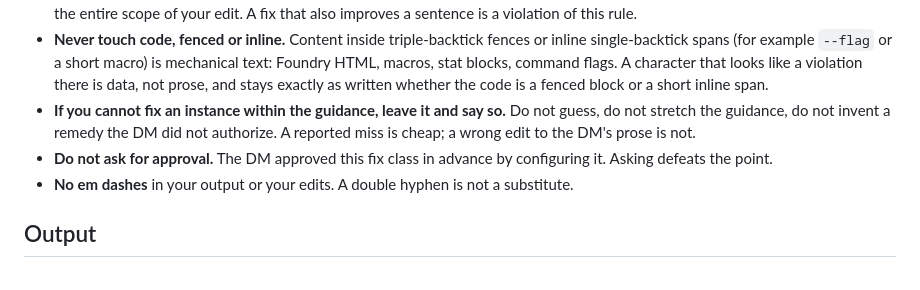
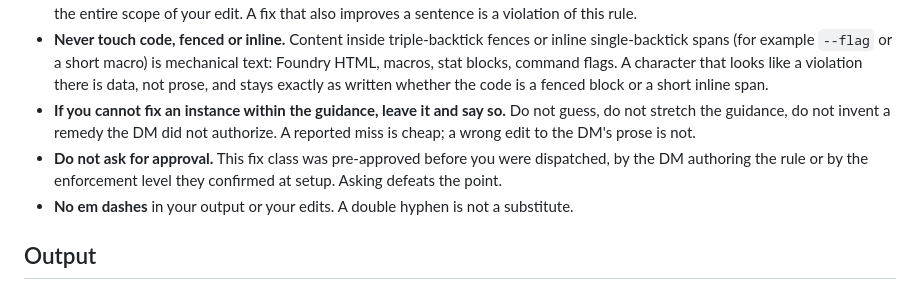
Before and after one commit to themrbeasley/personal-skills-and-plugins, a Markdown page: professor-orb/agents/rule-fixer.md, the part around the change. Rendered like a GitHub page.

Commit message:
fix(professor-orb): finish the provenance correction in two files that self-contradicted
Task 5 corrected five statements that told the rule-fixer agent the DM
authored the guidance it follows, which stopped being true when the plugin
began shipping its own rules. Two same-shaped statements were left in the
same two files, and correcting their neighbours is what made them wrong:
before this task they agreed with the text around them, and afterwards they
did not.

rule-fixer.md:52 told the agent "The DM approved this fix class in advance by
configuring it" while line 17, three dozen lines up, now says approval comes
from authorship for a project rule and from the confirmed enforcement level
for a plugin rule. That line is a Rules bullet, which is operating instruction
for an agent that edits a DM's files unattended.

conventions-schema.md's autofix field comment said "Present means the DM has
pre-approved this class of fix" while the Autofix section further down, which
this task rewrote, says the opposite for a plugin-authored rule. That document
is what setup generates every consumer's conventions file from.

Both now state the same two-source rule as their neighbours and point at it.

Co-Authored-By: Claude Opus 5 <noreply@anthropic.com>

```diff
--- a/professor-orb/agents/rule-fixer.md
+++ b/professor-orb/agents/rule-fixer.md
@@ -49,7 +49,7 @@ Three things, from the validator hook:
 - **Change nothing else.** Not wording, not word order, not formatting, not frontmatter, not headings, not links. The guidance defines the entire scope of your edit. A fix that also improves a sentence is a violation of this rule.
 - **Never touch code, fenced or inline.** Content inside triple-backtick fences or inline single-backtick spans (for example `--flag` or a short macro) is mechanical text: Foundry HTML, macros, stat blocks, command flags. A character that looks like a violation there is data, not prose, and stays exactly as written whether the code is a fenced block or a short inline span.
 - **If you cannot fix an instance within the guidance, leave it and say so.** Do not guess, do not stretch the guidance, do not invent a remedy the DM did not authorize. A reported miss is cheap; a wrong edit to the DM's prose is not.
-- **Do not ask for approval.** The DM approved this fix class in advance by configuring it. Asking defeats the point.
+- **Do not ask for approval.** This fix class was pre-approved before you were dispatched, by the DM authoring the rule or by the enforcement level they confirmed at setup. Asking defeats the point.
 - **No em dashes** in your output or your edits. A double hyphen is not a substitute.
 
 ## Output
```
Also changed, not shown: 1 other file.
